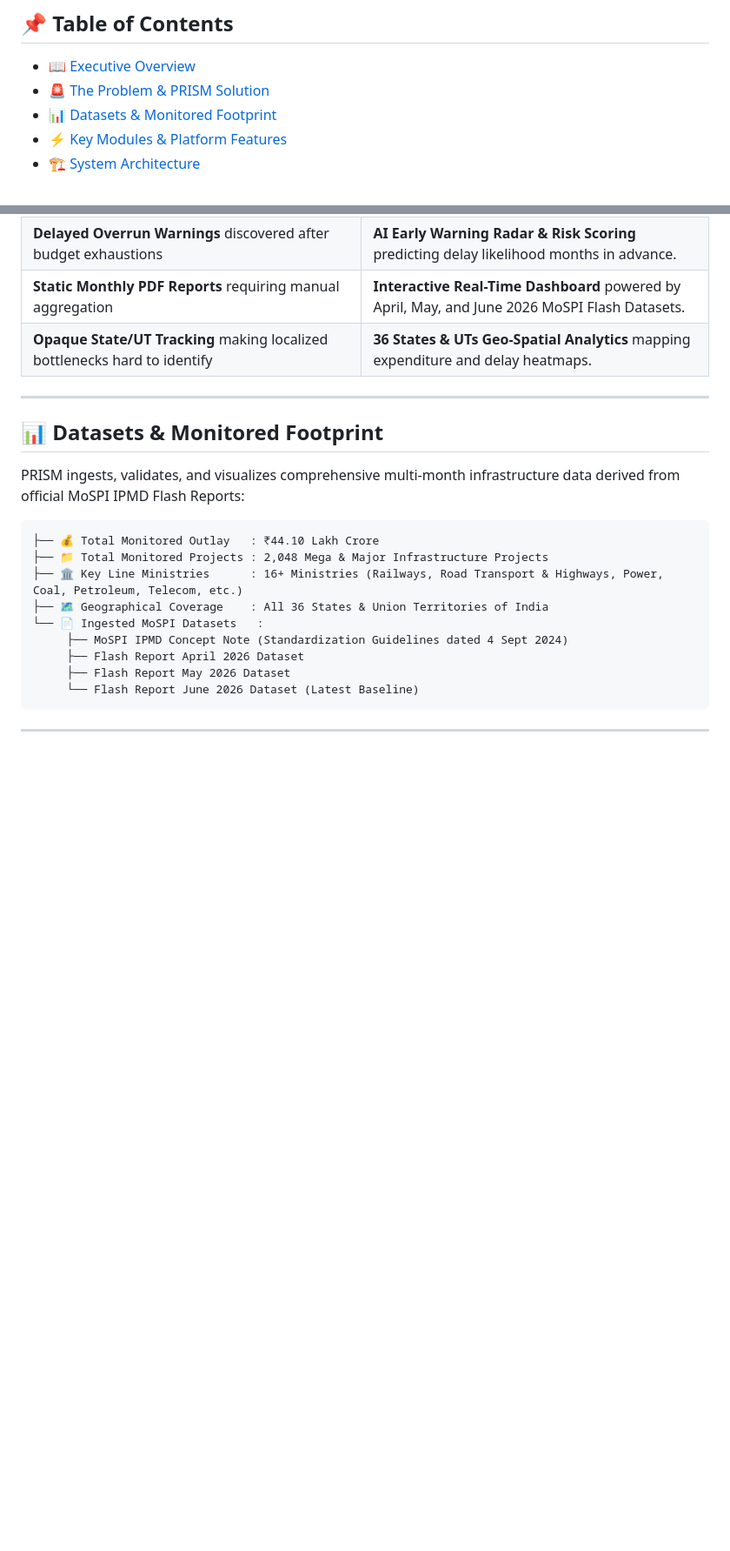
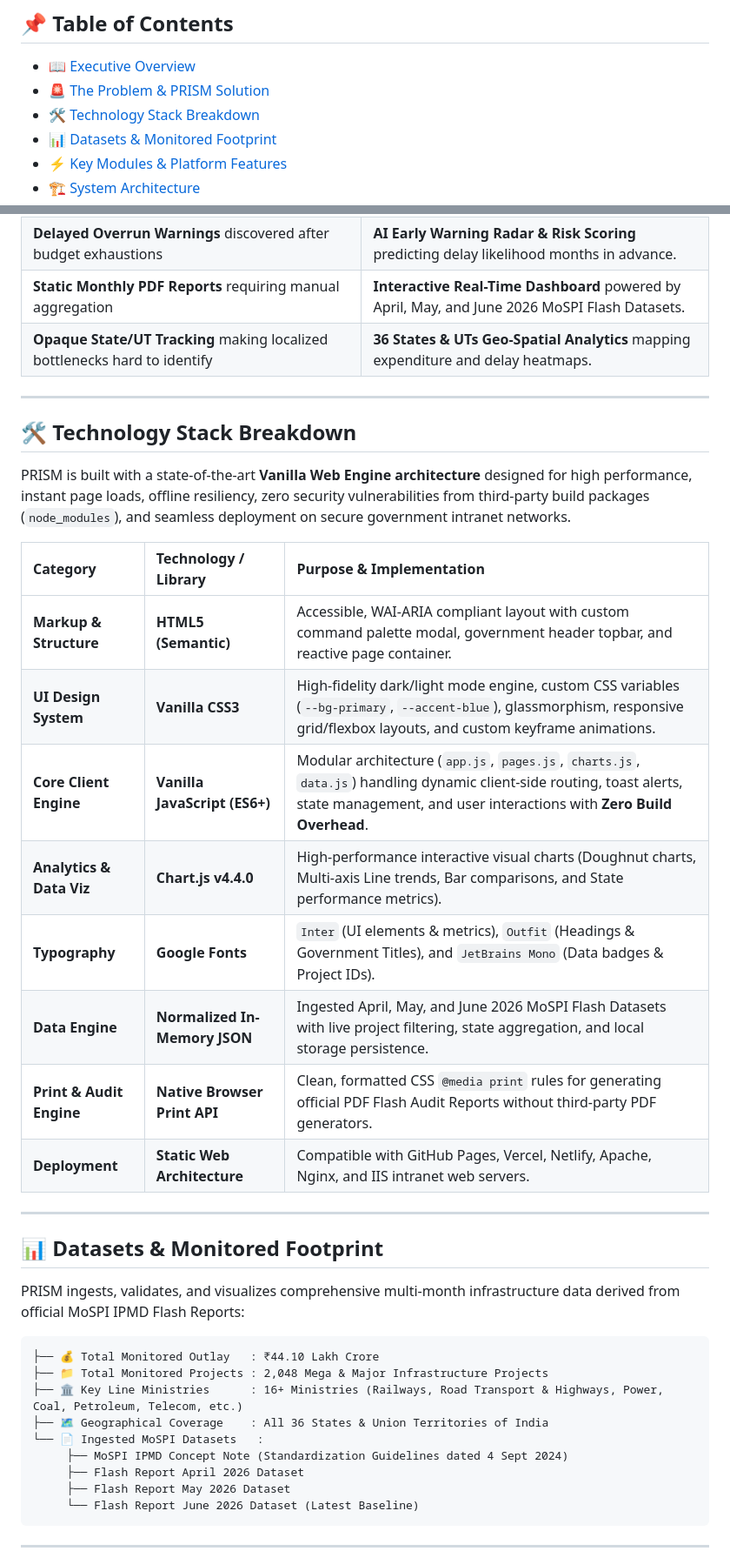
Before and after one commit to Dinesh-design786/PRISM, a Markdown page: README.md, 2 parts joined by grey strips. Shown at 87% size. Rendered like a GitHub page; blank space fills up the shorter version.

Commit message:
docs: add detailed Tech Stack breakdown to README

```diff
--- a/README.md
+++ b/README.md
@@ -17,6 +17,7 @@
 ## 📌 Table of Contents
 - [📖 Executive Overview](#-executive-overview)
 - [🚨 The Problem & PRISM Solution](#-the-problem--prism-solution)
+- [🛠️ Technology Stack Breakdown](#️-technology-stack-breakdown)
 - [📊 Datasets & Monitored Footprint](#-datasets--monitored-footprint)
 - [⚡ Key Modules & Platform Features](#-key-modules--platform-features)
 - [🏗️ System Architecture](#️-system-architecture)
@@ -44,6 +45,23 @@ PRISM automates project oversight across **2,048 central sector infrastructure p
 | **Delayed Overrun Warnings** discovered after budget exhaustions | **AI Early Warning Radar & Risk Scoring** predicting delay likelihood months in advance. |
 | **Static Monthly PDF Reports** requiring manual aggregation | **Interactive Real-Time Dashboard** powered by April, May, and June 2026 MoSPI Flash Datasets. |
 | **Opaque State/UT Tracking** making localized bottlenecks hard to identify | **36 States & UTs Geo-Spatial Analytics** mapping expenditure and delay heatmaps. |
+
+---
+
+## 🛠️ Technology Stack Breakdown
+
+PRISM is built with a state-of-the-art **Vanilla Web Engine architecture** designed for high performance, instant page loads, offline resiliency, zero security vulnerabilities from third-party build packages (`node_modules`), and seamless deployment on secure government intranet networks.
+
+| Category | Technology / Library | Purpose & Implementation |
+| :--- | :--- | :--- |
+| **Markup & Structure** | **HTML5 (Semantic)** | Accessible, WAI-ARIA compliant layout with custom command palette modal, government header topbar, and reactive page container. |
+| **UI Design System** | **Vanilla CSS3** | High-fidelity dark/light mode engine, custom CSS variables (`--bg-primary`, `--accent-blue`), glassmorphism, responsive grid/flexbox layouts, and custom keyframe animations. |
+| **Core Client Engine** | **Vanilla JavaScript (ES6+)** | Modular architecture (`app.js`, `pages.js`, `charts.js`, `data.js`) handling dynamic client-side routing, toast alerts, state management, and user interactions with **Zero Build Overhead**. |
+| **Analytics & Data Viz** | **Chart.js v4.4.0** | High-performance interactive visual charts (Doughnut charts, Multi-axis Line trends, Bar comparisons, and State performance metrics). |
+| **Typography** | **Google Fonts** | `Inter` (UI elements & metrics), `Outfit` (Headings & Government Titles), and `JetBrains Mono` (Data badges & Project IDs). |
+| **Data Engine** | **Normalized In-Memory JSON** | Ingested April, May, and June 2026 MoSPI Flash Datasets with live project filtering, state aggregation, and local storage persistence. |
+| **Print & Audit Engine** | **Native Browser Print API** | Clean, formatted CSS `@media print` rules for generating official PDF Flash Audit Reports without third-party PDF generators. |
+| **Deployment** | **Static Web Architecture** | Compatible with GitHub Pages, Vercel, Netlify, Apache, Nginx, and IIS intranet web servers. |
 
 ---
 
```
